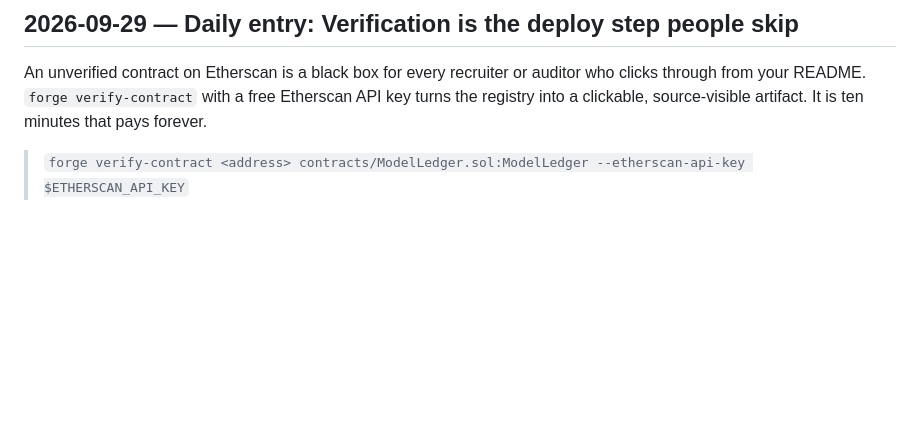
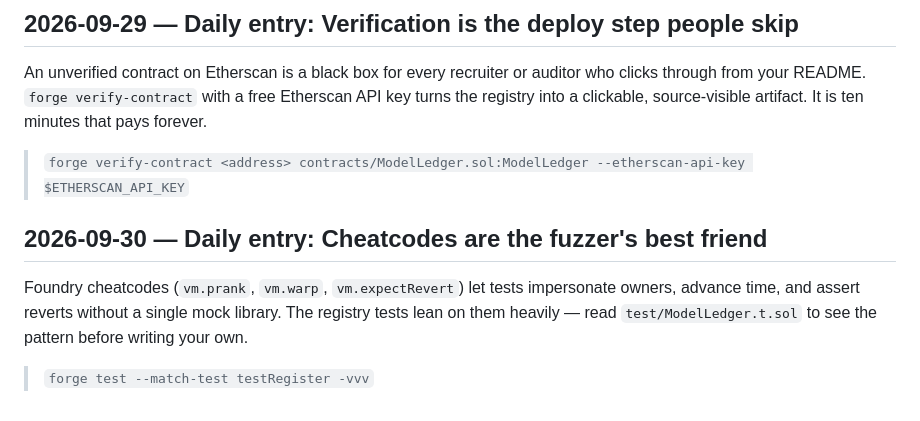
Before and after one commit to pxlcrtiv/model-ledger, a Markdown page: docs/daily-log.md, the part around the change. Rendered like a GitHub page; blank space fills up the shorter version.

Commit message:
docs: daily ledger entry 2026-09-30

```diff
--- a/docs/daily-log.md
+++ b/docs/daily-log.md
@@ -270,3 +270,10 @@ Testnets are free to the point of being treated as throwaway, but that is exactl
 An unverified contract on Etherscan is a black box for every recruiter or auditor who clicks through from your README. `forge verify-contract` with a free Etherscan API key turns the registry into a clickable, source-visible artifact. It is ten minutes that pays forever.
 
 > `forge verify-contract <address> contracts/ModelLedger.sol:ModelLedger --etherscan-api-key $ETHERSCAN_API_KEY`
+
+
+## 2026-09-30 — Daily entry: Cheatcodes are the fuzzer's best friend
+
+Foundry cheatcodes (`vm.prank`, `vm.warp`, `vm.expectRevert`) let tests impersonate owners, advance time, and assert reverts without a single mock library. The registry tests lean on them heavily — read `test/ModelLedger.t.sol` to see the pattern before writing your own.
+
+> `forge test --match-test testRegister -vvv`
```
